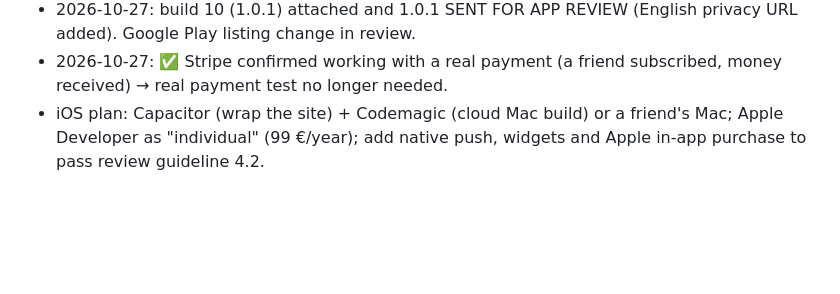
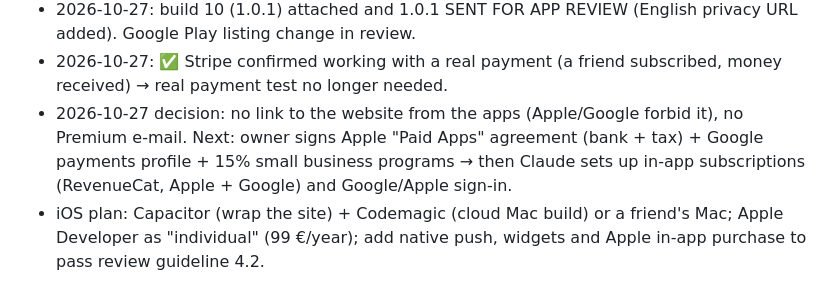
Before and after one commit to proaymenkhelifa-source/buddy, a Markdown page: PLAN.md, the part around the change. GitHub-like rendering; blank space fills up the shorter version.

Commit message:
Plan : decision paiements dans l'appli
Co-Authored-By: Claude Opus 5.5 <noreply@anthropic.com>

```diff
--- a/PLAN.md
+++ b/PLAN.md
@@ -317,6 +317,7 @@ Known gotchas:
 - 2026-10-27 (Claude, owner away): site → one-time announcement "Buddy est sur l'App Store et Google Play" (web only, until end 2026) + App Store / Google Play links on the landing page. SEO listings written in `store/fiches-seo.md` (FR+EN; name "Buddy : Coach IA & Habitudes" / "Buddy: AI Coach & Habits", no prices). Google Play: FR listing updated + English (US) added → sent for review. App Store: version 1.0.1 created (FR+EN texts, keywords, promo text, what's new, new name/subtitle + English localization); iOS MARKETING_VERSION 1.0.1, Codemagic build 10 started → attach it and submit 1.0.1.
 - 2026-10-27: build 10 (1.0.1) attached and 1.0.1 SENT FOR APP REVIEW (English privacy URL added). Google Play listing change in review.
 - 2026-10-27: ✅ Stripe confirmed working with a real payment (a friend subscribed, money received) → real payment test no longer needed.
+- 2026-10-27 decision: no link to the website from the apps (Apple/Google forbid it), no Premium e-mail. Next: owner signs Apple "Paid Apps" agreement (bank + tax) + Google payments profile + 15% small business programs → then Claude sets up in-app subscriptions (RevenueCat, Apple + Google) and Google/Apple sign-in.
 - iOS plan: Capacitor (wrap the site) + Codemagic (cloud Mac build) or a friend's Mac; Apple Developer as "individual" (99 €/year); add native push, widgets and Apple in-app purchase to pass review guideline 4.2.
 
 ## Buddy's replies appear live, word by word (2026-10-16)
```
